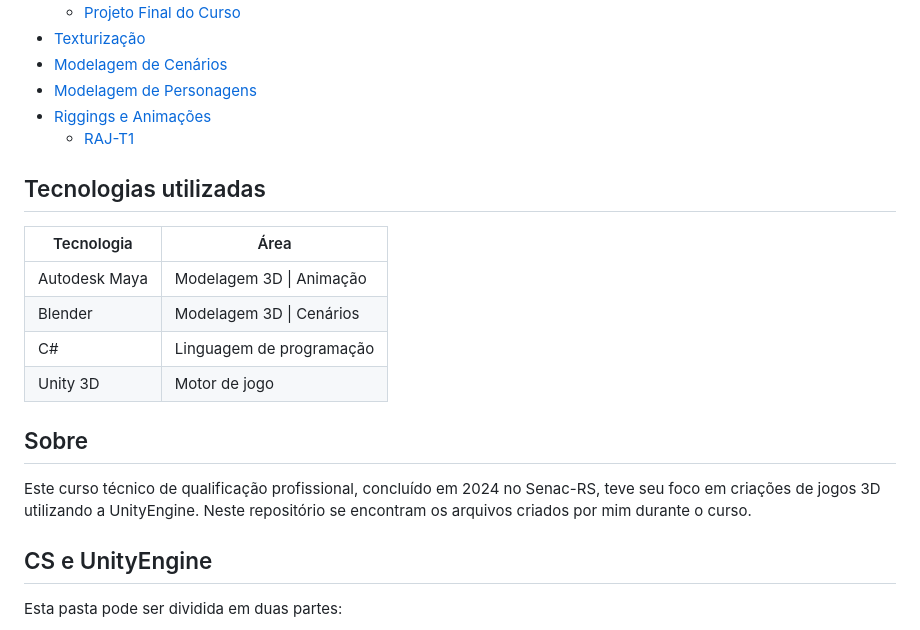
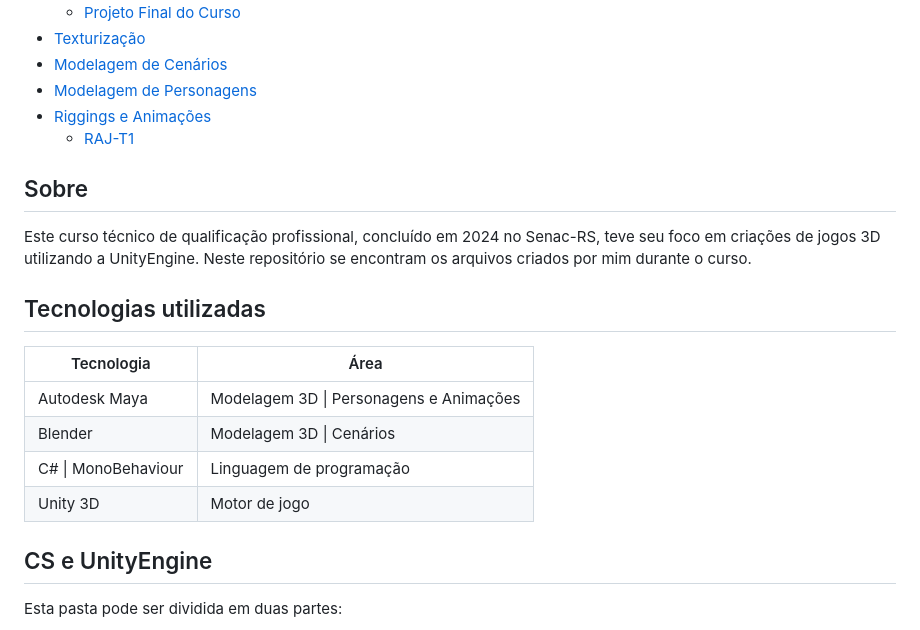
Before and after one commit to vmplayer/DevJogos-Curso, a Markdown page: README.md, the part around the change. GitHub-like rendering.

Commit message:
Update technologies section in README.md

```diff
--- a/readme.md
+++ b/README.md
@@ -19,17 +19,16 @@ Todo o repositório utilizado no curso, usando a linguagem C#, dentro da UnityEn
 - [Riggings e Animações](#riggings-e-animações)
   - [RAJ-T1](#raj-t1-repositório)
 
-## Tecnologias utilizadas
-| Tecnologia    | Área                     |
-| ------------- | ------------------------ |
-| Autodesk Maya | Modelagem 3D \| Animação |
-| Blender       | Modelagem 3D \| Cenários |
-| C#            | Linguagem de programação |
-| Unity 3D      | Motor de jogo            |
-
-
 ## Sobre
 Este curso técnico de qualificação profissional, concluído em 2024 no Senac-RS, teve seu foco em criações de jogos 3D utilizando a UnityEngine. Neste repositório se encontram os arquivos criados por mim durante o curso.
+
+## Tecnologias utilizadas
+| Tecnologia          | Área                                    |
+| ------------------- | --------------------------------------- |
+| Autodesk Maya       | Modelagem 3D \| Personagens e Animações |
+| Blender             | Modelagem 3D \| Cenários                |
+| C# \| MonoBehaviour | Linguagem de programação                |
+| Unity 3D            | Motor de jogo                           |
 
 ## CS e UnityEngine
 
```
